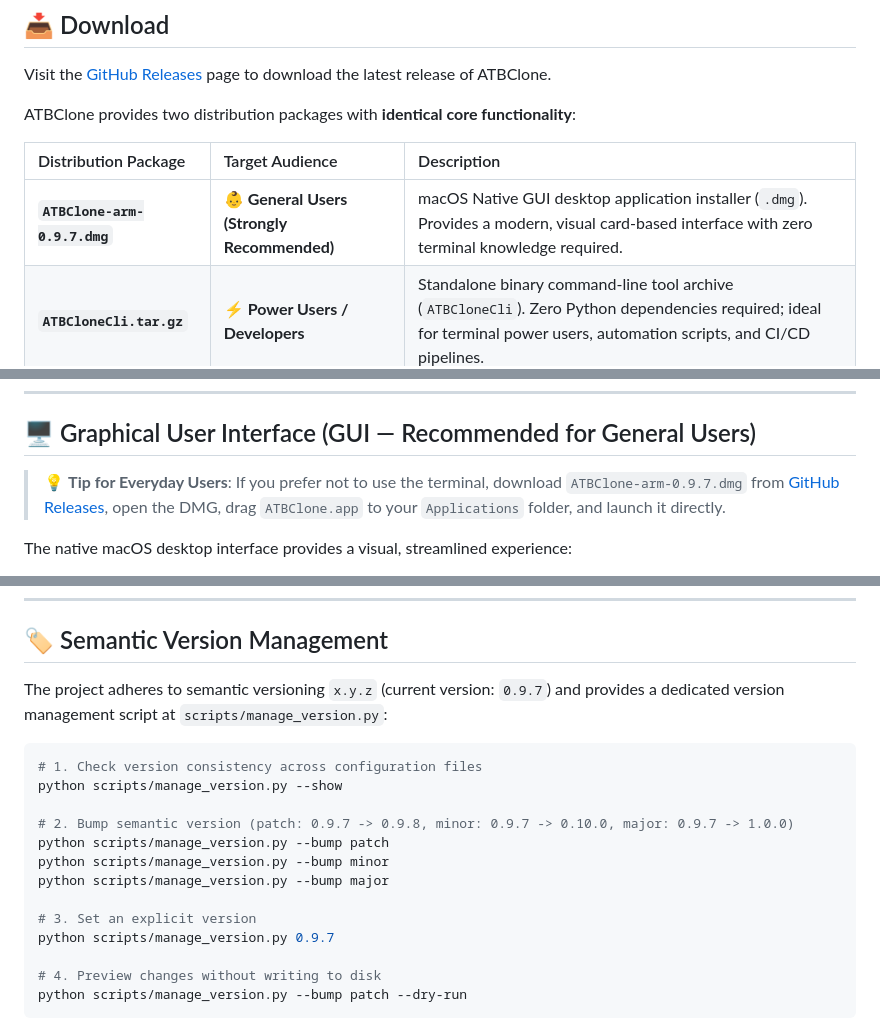
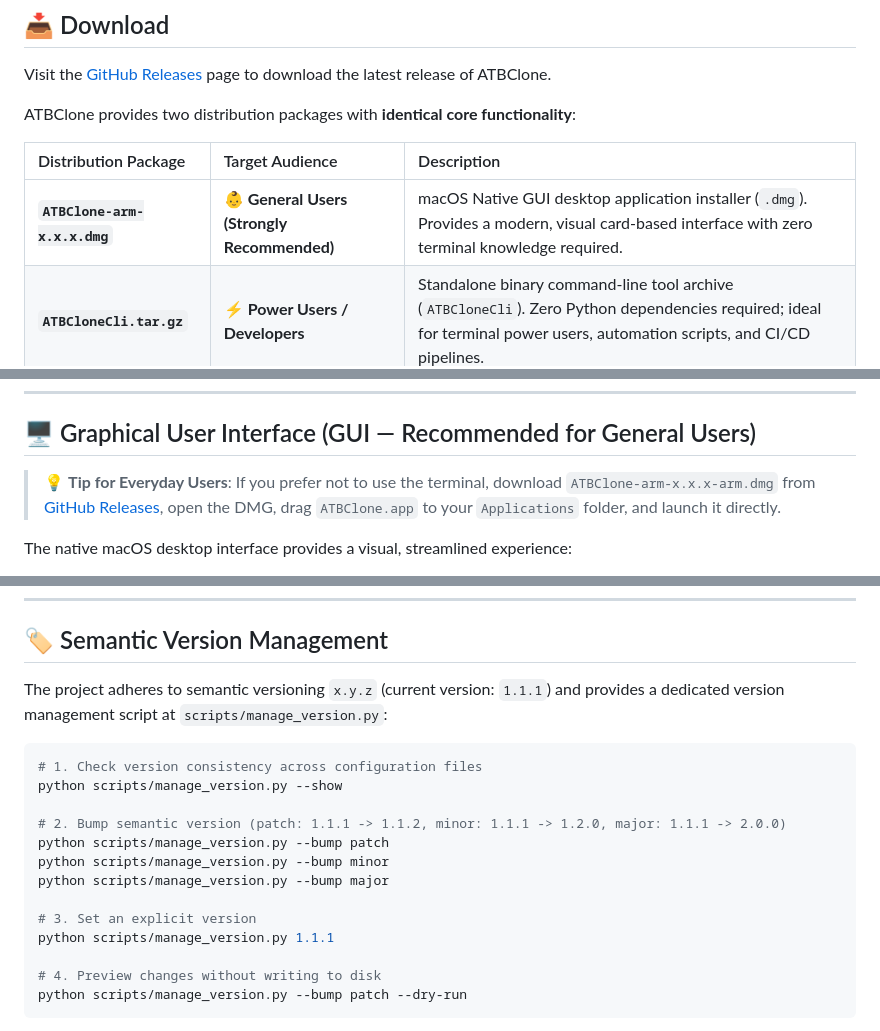
Before and after one commit to aitobox/ATBClone, a Markdown page: README.md, 3 parts joined by grey strips. Rendered like a GitHub page.

Commit message:
update version manager desc

````diff
--- a/README.md
+++ b/README.md
@@ -20,7 +20,7 @@ ATBClone provides two distribution packages with **identical core functionality*
 
 | Distribution Package | Target Audience | Description |
 | :--- | :--- | :--- |
-| **`ATBClone-arm-0.9.7.dmg`** | 👶 **General Users (Strongly Recommended)** | macOS Native GUI desktop application installer (`.dmg`). Provides a modern, visual card-based interface with zero terminal knowledge required. |
+| **`ATBClone-arm-x.x.x.dmg`** | 👶 **General Users (Strongly Recommended)** | macOS Native GUI desktop application installer (`.dmg`). Provides a modern, visual card-based interface with zero terminal knowledge required. |
 | **`ATBCloneCli.tar.gz`** | ⚡ **Power Users / Developers** | Standalone binary command-line tool archive (`ATBCloneCli`). Zero Python dependencies required; ideal for terminal power users, automation scripts, and CI/CD pipelines. |
 
 > 💡 **User Guidance**:
@@ -46,7 +46,7 @@ ATBClone provides two distribution packages with **identical core functionality*
 
 ## 🖥️ Graphical User Interface (GUI — Recommended for General Users)
 
-> 💡 **Tip for Everyday Users**: If you prefer not to use the terminal, download `ATBClone-arm-0.9.7.dmg` from [GitHub Releases](https://github.com/aitobox/ATBClone/releases), open the DMG, drag `ATBClone.app` to your `Applications` folder, and launch it directly.
+> 💡 **Tip for Everyday Users**: If you prefer not to use the terminal, download `ATBClone-arm-x.x.x-arm.dmg` from [GitHub Releases](https://github.com/aitobox/ATBClone/releases), open the DMG, drag `ATBClone.app` to your `Applications` folder, and launch it directly.
 
 The native macOS desktop interface provides a visual, streamlined experience:
 
@@ -318,19 +318,19 @@ atbclone doctor
 
 ## 🏷️ Semantic Version Management
 
-The project adheres to semantic versioning `x.y.z` (current version: `0.9.7`) and provides a dedicated version management script at `scripts/manage_version.py`:
+The project adheres to semantic versioning `x.y.z` (current version: `1.1.1`) and provides a dedicated version management script at `scripts/manage_version.py`:
 
 ```bash
 # 1. Check version consistency across configuration files
 python scripts/manage_version.py --show
 
-# 2. Bump semantic version (patch: 0.9.7 -> 0.9.8, minor: 0.9.7 -> 0.10.0, major: 0.9.7 -> 1.0.0)
+# 2. Bump semantic version (patch: 1.1.1 -> 1.1.2, minor: 1.1.1 -> 1.2.0, major: 1.1.1 -> 2.0.0)
 python scripts/manage_version.py --bump patch
 python scripts/manage_version.py --bump minor
 python scripts/manage_version.py --bump major
 
 # 3. Set an explicit version
-python scripts/manage_version.py 0.9.7
+python scripts/manage_version.py 1.1.1
 
 # 4. Preview changes without writing to disk
 python scripts/manage_version.py --bump patch --dry-run
````
Also changed, not shown: other parts of README.md (+1 -1 lines).
